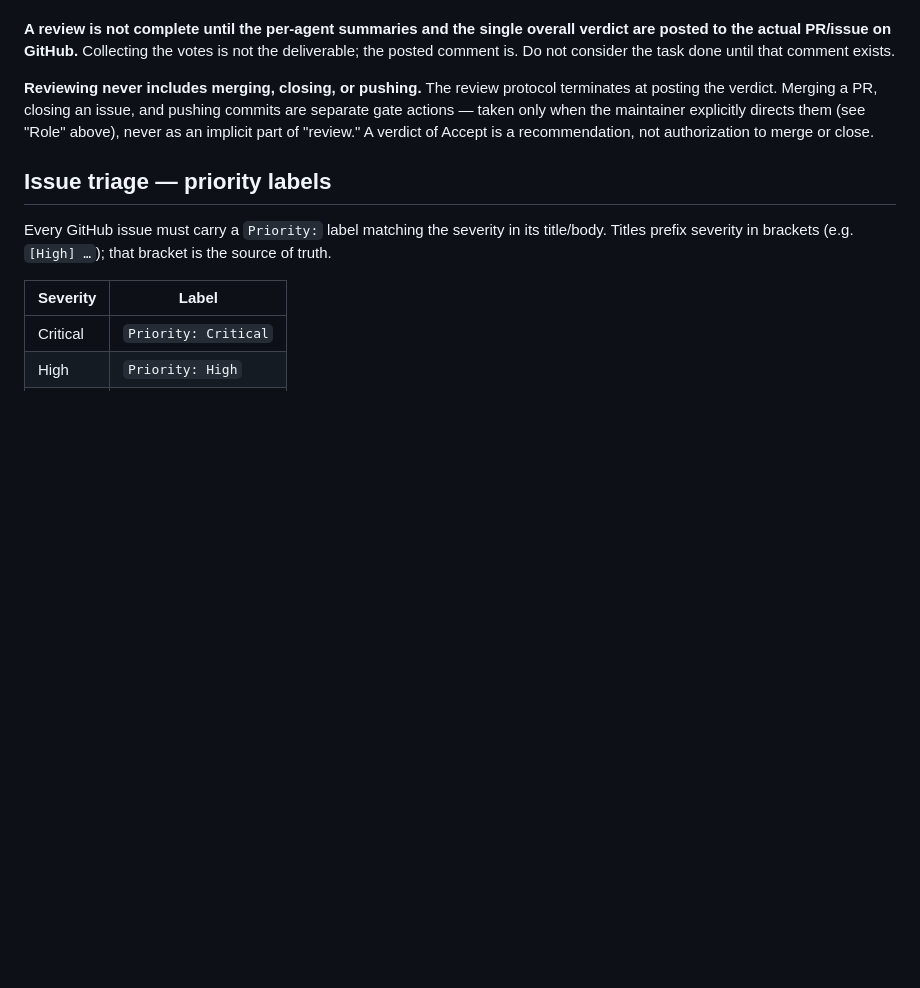
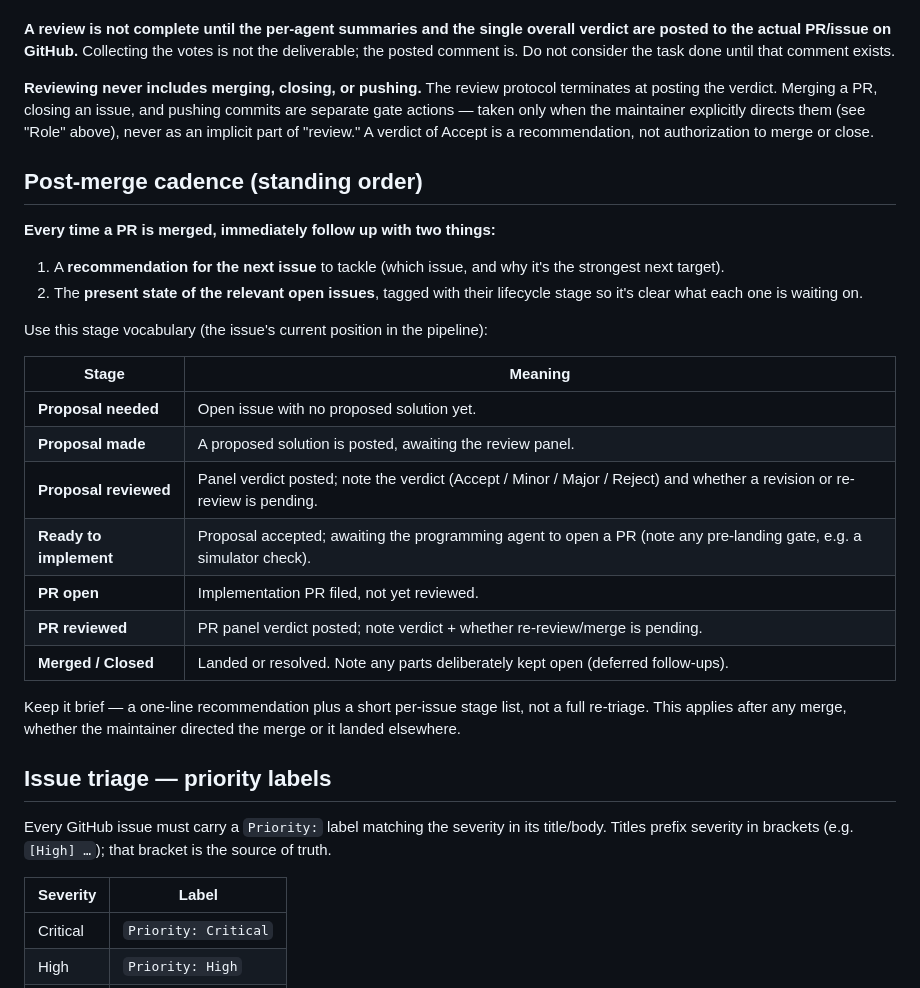
Before and after one commit to Macrophage87/FatigueMeter, a Markdown page: reviewer_agent.MD, the part around the change. Drawn GitHub-style; blank space fills up the shorter version.

Commit message:
reviewer_agent: add post-merge cadence standing order
After every PR merge, state a next-issue recommendation plus the
lifecycle stage of the relevant open issues (proposal needed / made /
reviewed / ready to implement / PR open / reviewed / merged).

Co-Authored-By: Claude Opus 4.8 <noreply@anthropic.com>
Claude-Session: https://claude.ai/code/session_01CuFZhAQ9o1yg1joJG9txxB

```diff
--- a/reviewer_agent.MD
+++ b/reviewer_agent.MD
@@ -52,6 +52,31 @@ commits are separate gate actions — taken only when the maintainer explicitly
 directs them (see "Role" above), never as an implicit part of "review." A verdict
 of Accept is a recommendation, not authorization to merge or close.
 
+## Post-merge cadence (standing order)
+
+**Every time a PR is merged, immediately follow up with two things:**
+
+1. A **recommendation for the next issue** to tackle (which issue, and why it's the
+   strongest next target).
+2. The **present state of the relevant open issues**, tagged with their lifecycle
+   stage so it's clear what each one is waiting on.
+
+Use this stage vocabulary (the issue's current position in the pipeline):
+
+| Stage | Meaning |
+|-------|---------|
+| **Proposal needed** | Open issue with no proposed solution yet. |
+| **Proposal made** | A proposed solution is posted, awaiting the review panel. |
+| **Proposal reviewed** | Panel verdict posted; note the verdict (Accept / Minor / Major / Reject) and whether a revision or re-review is pending. |
+| **Ready to implement** | Proposal accepted; awaiting the programming agent to open a PR (note any pre-landing gate, e.g. a simulator check). |
+| **PR open** | Implementation PR filed, not yet reviewed. |
+| **PR reviewed** | PR panel verdict posted; note verdict + whether re-review/merge is pending. |
+| **Merged / Closed** | Landed or resolved. Note any parts deliberately kept open (deferred follow-ups). |
+
+Keep it brief — a one-line recommendation plus a short per-issue stage list, not a
+full re-triage. This applies after any merge, whether the maintainer directed the
+merge or it landed elsewhere.
+
 ## Issue triage — priority labels
 
 Every GitHub issue must carry a `Priority:` label matching the severity in its
```
